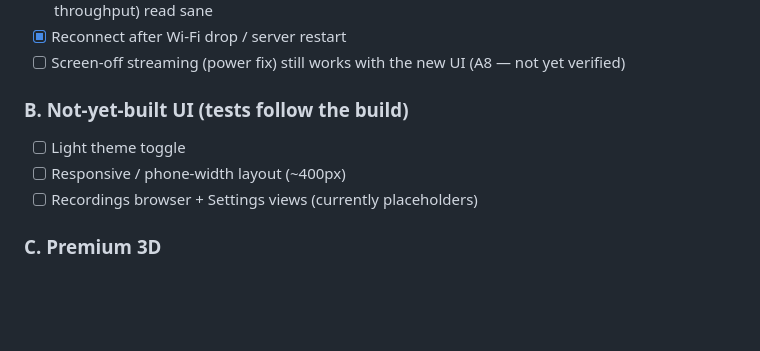
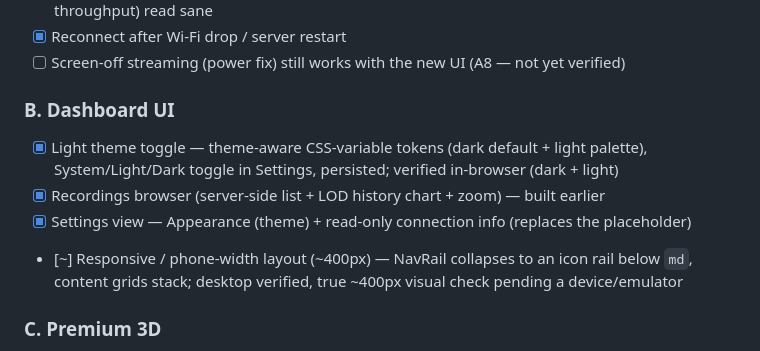
Before and after one commit to devamwork01/mobile_to_ROS, a Markdown page: README.md, the part around the change. GitHub-like rendering; blank space fills up the shorter version.

Commit message:
docs(readme): dashboard UI — light theme + Settings done, responsive partial
Co-Authored-By: Claude Opus 4.8 <noreply@anthropic.com>

```diff
--- a/README.md
+++ b/README.md
@@ -120,10 +120,13 @@ Tracked so the "test-as-you-build" checks don't get lost.
 - [x] Reconnect after Wi-Fi drop / server restart
 - [ ] Screen-off streaming (power fix) still works with the new UI (A8 — not yet verified)
 
-### B. Not-yet-built UI (tests follow the build)
-- [ ] Light theme toggle
-- [ ] Responsive / phone-width layout (~400px)
-- [ ] Recordings browser + Settings views (currently placeholders)
+### B. Dashboard UI
+- [x] Light theme toggle — theme-aware CSS-variable tokens (dark default + light palette),
+      System/Light/Dark toggle in Settings, persisted; verified in-browser (dark + light)
+- [x] Recordings browser (server-side list + LOD history chart + zoom) — built earlier
+- [x] Settings view — Appearance (theme) + read-only connection info (replaces the placeholder)
+- [~] Responsive / phone-width layout (~400px) — NavRail collapses to an icon rail below `md`,
+      content grids stack; desktop verified, true ~400px visual check pending a device/emulator
 
 ### C. Premium 3D
 - [x] Rounded/metallic/glass phone renders in both frames; toggles work; no perf regression;
```
